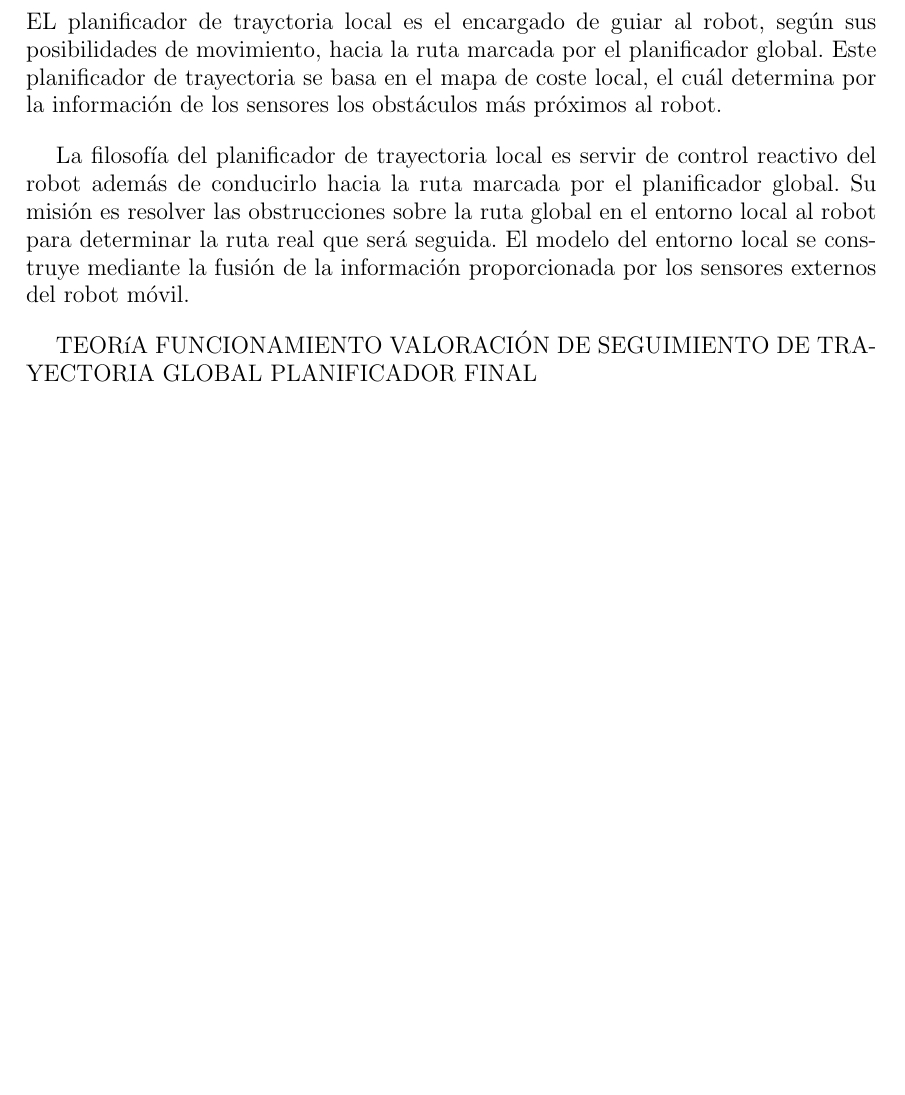
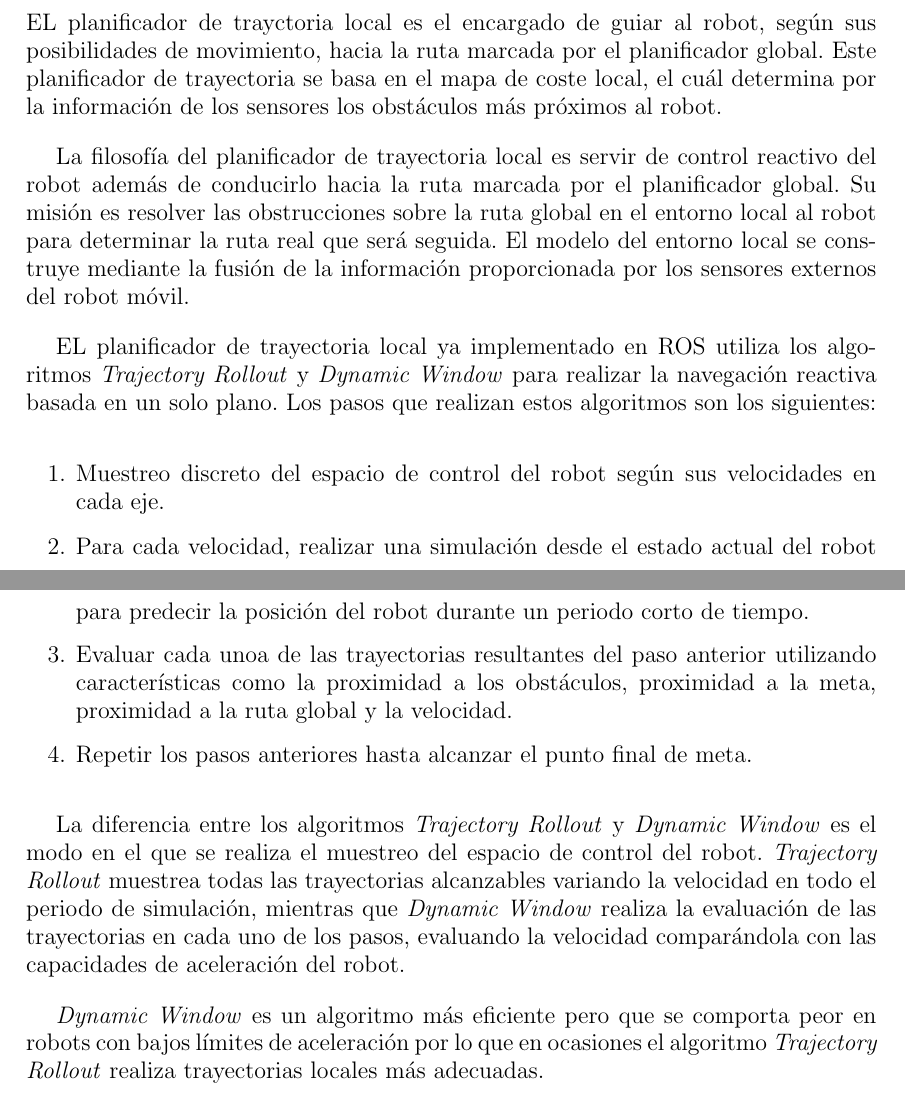
Before and after one commit to danimtb/TFG_pioneer3at, a LaTeX thesis (TFG.tex, which reads capitulos/navegacion.tex): part of page 105 of 164 before the commit and two parts of pages 105 and 106 of 164 after it, the two joined at a grey line, cut so that both start at the same text, the shorter picture padded with empty space. Compiled offline with pdfLaTeX; the source files are stored in an older character set and shown here as Unicode.

Commit message:
txs auto checkin

```diff
--- a/capitulos/navegacion.tex
+++ b/capitulos/navegacion.tex
@@ -467,7 +468,15 @@ EL planificador de trayctoria local es el encargado de guiar al robot, según su
 
 La filosofía del planificador de trayectoria local es servir de control reactivo del robot además de conducirlo hacia la ruta marcada por el planificador global. Su misión es resolver las obstrucciones sobre la ruta global en el entorno local al robot para determinar la ruta real que será seguida. El modelo del entorno local se construye mediante la fusión de la información proporcionada por los sensores externos del robot móvil.
 
-TEORíA
-FUNCIONAMIENTO
-VALORACIÓN DE SEGUIMIENTO DE TRAYECTORIA GLOBAL
-PLANIFICADOR FINAL
+EL planificador de trayectoria local ya implementado en ROS utiliza los algoritmos \textit{Trajectory Rollout} y \textit{Dynamic Window} para realizar la navegación reactiva basada en un solo plano. Los pasos que realizan estos algoritmos son los siguientes:
+
+\begin{enumerate}
+\item Muestreo discreto del espacio de control del robot según sus velocidades en cada eje.
+\item Para cada velocidad, realizar una simulación desde el estado actual del robot para predecir la posición del robot durante un periodo corto de tiempo.
+\item Evaluar cada unoa de las trayectorias resultantes del paso anterior utilizando características como la proximidad a los obstáculos, proximidad a la meta, proximidad a la ruta global y la velocidad.
+\item Repetir los pasos anteriores hasta alcanzar el punto final de meta.
+\end{enumerate}
+
+La diferencia entre los algoritmos \textit{Trajectory Rollout} y \textit{Dynamic Window} es el modo en el que se realiza el muestreo del espacio de control del robot. \textit{Trajectory Rollout} muestrea todas las trayectorias alcanzables variando la velocidad en todo el periodo de simulación, mientras que \textit{Dynamic Window} realiza la evaluación de las trayectorias en cada uno de los pasos, evaluando la velocidad  comparándola con las capacidades de aceleración del robot.
+
+\textit{Dynamic Window} es un algoritmo más eficiente pero que se comporta peor en robots con bajos límites de aceleración por lo que en ocasiones el algoritmo \textit{Trajectory Rollout} realiza trayectorias locales más adecuadas.
```
Also changed, not shown: capitulos/navegacion.tex (17 more changed lines).
